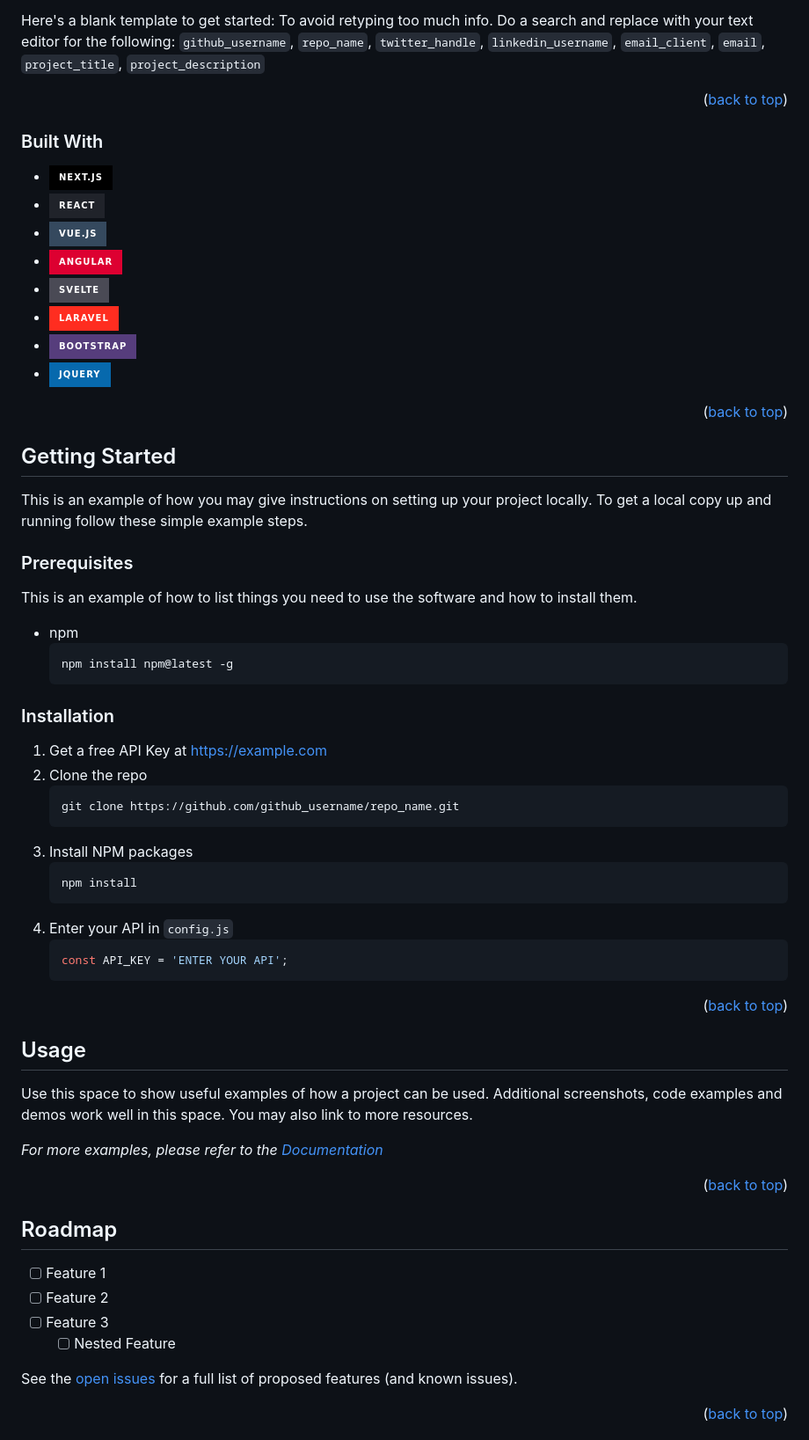
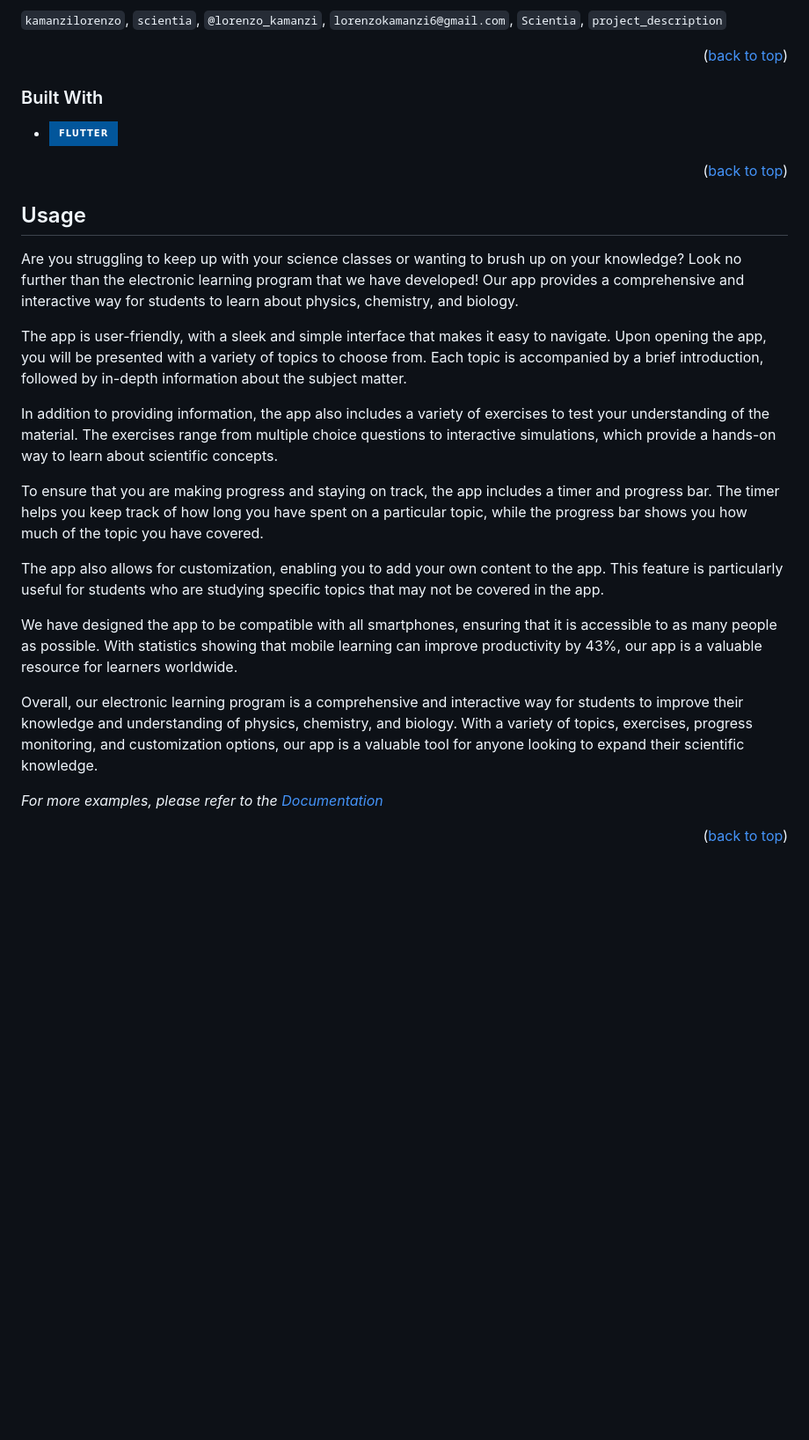
Before and after one commit to kamanzilorenzo/scientia, a Markdown page: README.md, the part around one of its changes. Shown at 88% size. GitHub-like rendering; badges without logos; blank space fills up the shorter version.

````diff
--- a/README.md
+++ b/README.md
@@ -87,5 +83,5 @@
 
-Here's a blank template to get started: To avoid retyping too much info. Do a search and replace with your text editor for the following: `github_username`, `repo_name`, `twitter_handle`, `linkedin_username`, `email_client`, `email`, `project_title`, `project_description`
+ `kamanzilorenzo`, `scientia`, `@lorenzo_kamanzi`, `lorenzokamanzi6@gmail.com`, `Scientia`, `project_description`
 
 <p align="right">(<a href="#readme-top">back to top</a>)</p>
 
@@ -93,75 +89,36 @@ Here's a blank template to get started: To avoid retyping too much info. Do a se
 
 ### Built With
 
-* [![Next][Next.js]][Next-url]
-* [![React][React.js]][React-url]
-* [![Vue][Vue.js]][Vue-url]
-* [![Angular][Angular.io]][Angular-url]
-* [![Svelte][Svelte.dev]][Svelte-url]
-* [![Laravel][Laravel.com]][Laravel-url]
-* [![Bootstrap][Bootstrap.com]][Bootstrap-url]
-* [![JQuery][JQuery.com]][JQuery-url]
+* [![Flutter][Flutter.dev]][Flutter-url]
 
 <p align="right">(<a href="#readme-top">back to top</a>)</p>
 
-
-
-<!-- GETTING STARTED -->
-## Getting Started
-
-This is an example of how you may give instructions on setting up your project locally.
-To get a local copy up and running follow these simple example steps.
-
-### Prerequisites
-
-This is an example of how to list things you need to use the software and how to install them.
-* npm
-  ```sh
-  npm install npm@latest -g
-  ```
-
-### Installation
-
-1. Get a free API Key at [https://example.com](https://example.com)
-2. Clone the repo
-   ```sh
-   git clone https://github.com/github_username/repo_name.git
-   ```
-3. Install NPM packages
-   ```sh
-   npm install
-   ```
-4. Enter your API in `config.js`
-   ```js
-   const API_KEY = 'ENTER YOUR API';
-   ```
-
-<p align="right">(<a href="#readme-top">back to top</a>)</p>
 
 
 
 <!-- USAGE EXAMPLES -->
 ## Usage
 
-Use this space to show useful examples of how a project can be used. Additional screenshots, code examples and demos work well in this space. You may also link to more resources.
+Are you struggling to keep up with your science classes or wanting to brush up on your knowledge? Look no further than the electronic learning program that we have developed! Our app provides a comprehensive and interactive way for students to learn about physics, chemistry, and biology.
+
+The app is user-friendly, with a sleek and simple interface that makes it easy to navigate. Upon opening the app, you will be presented with a variety of topics to choose from. Each topic is accompanied by a brief introduction, followed by in-depth information about the subject matter.
+
+In addition to providing information, the app also includes a variety of exercises to test your understanding of the material. The exercises range from multiple choice questions to interactive simulations, which provide a hands-on way to learn about scientific concepts.
+
+To ensure that you are making progress and staying on track, the app includes a timer and progress bar. The timer helps you keep track of how long you have spent on a particular topic, while the progress bar shows you how much of the topic you have covered.
+
+The app also allows for customization, enabling you to add your own content to the app. This feature is particularly useful for students who are studying specific topics that may not be covered in the app.
+
+We have designed the app to be compatible with all smartphones, ensuring that it is accessible to as many people as possible. With statistics showing that mobile learning can improve productivity by 43%, our app is a valuable resource for learners worldwide.
+
+Overall, our electronic learning program is a comprehensive and interactive way for students to improve their knowledge and understanding of physics, chemistry, and biology. With a variety of topics, exercises, progress monitoring, and customization options, our app is a valuable tool for anyone looking to expand their scientific knowledge.
+
+
+
+
 
 _For more examples, please refer to the [Documentation](https://example.com)_
 
 <p align="right">(<a href="#readme-top">back to top</a>)</p>
 
 
-
-<!-- ROADMAP -->
-## Roadmap
-
-- [ ] Feature 1
-- [ ] Feature 2
-- [ ] Feature 3
-    - [ ] Nested Feature
-
-See the [open issues](https://github.com/github_username/repo_name/issues) for a full list of proposed features (and known issues).
-
-<p align="right">(<a href="#readme-top">back to top</a>)</p>
-
-
-
````
Also changed, not shown: other parts of README.md (+25 -51 lines).
